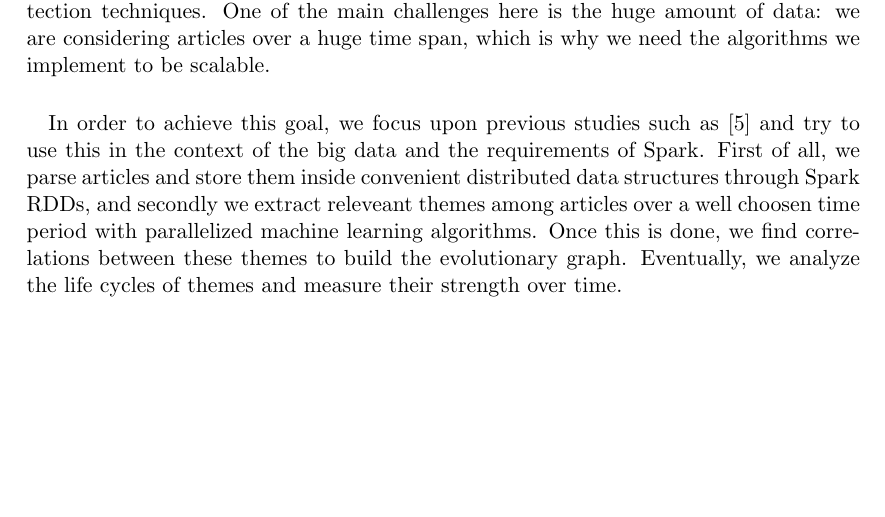
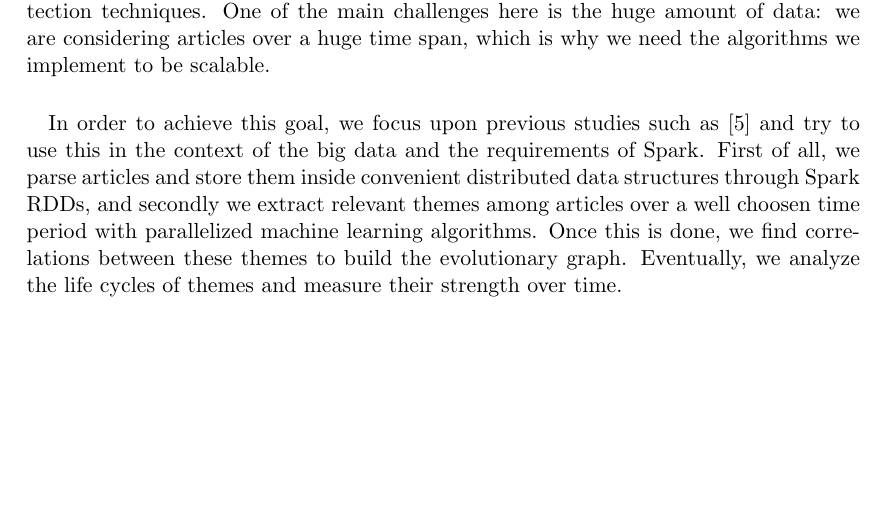
Before and after one commit to ChristianMct/bigdata-event-stream-detection, a LaTeX document (report/report.tex, which reads report/introduction.tex): part of page 3 of 23, cut so that both start at the same text. Compiled offline with pdfLaTeX.

Commit message:
intro (bis)

```diff
--- a/report/introduction.tex
+++ b/report/introduction.tex
@@ -9,4 +9,4 @@ To do this, we are looking into clustering, hierarchical clustering and correlat
 
 \paragraph{}
 In order to achieve this goal, we focus upon previous studies such as \cite{kdd05-ttm} and try to use this in the context of the big data and the requirements of Spark.
-First of all, we parse articles and store them inside convenient distributed data structures through Spark RDDs, and secondly we extract releveant themes among articles over a well choosen time period with parallelized machine learning algorithms. Once this is done, we find correlations between these themes to build the evolutionary graph. Eventually, we analyze the life cycles of themes and measure their strength over time.
+First of all, we parse articles and store them inside convenient distributed data structures through Spark RDDs, and secondly we extract relevant themes among articles over a well choosen time period with parallelized machine learning algorithms. Once this is done, we find correlations between these themes to build the evolutionary graph. Eventually, we analyze the life cycles of themes and measure their strength over time.
```
